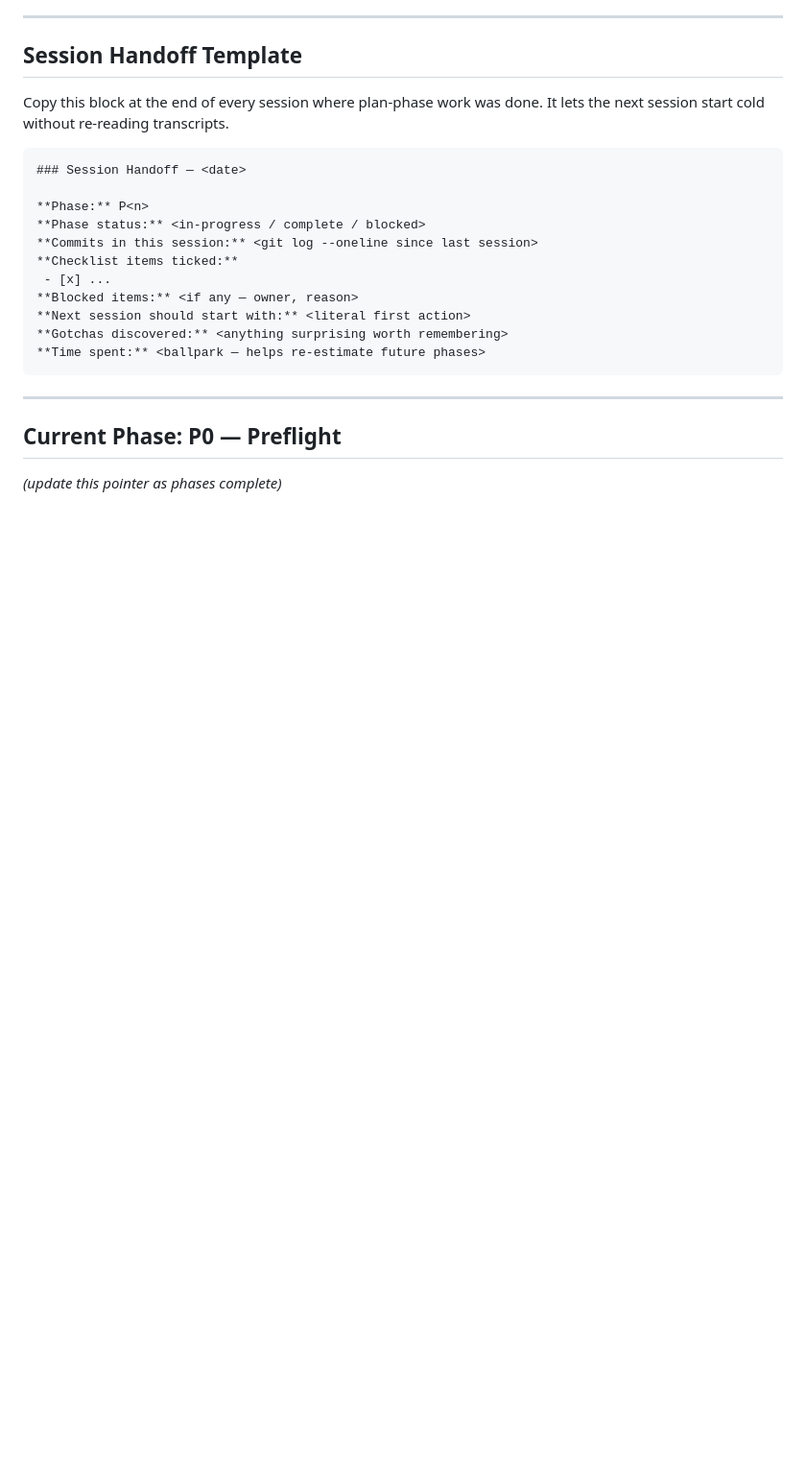
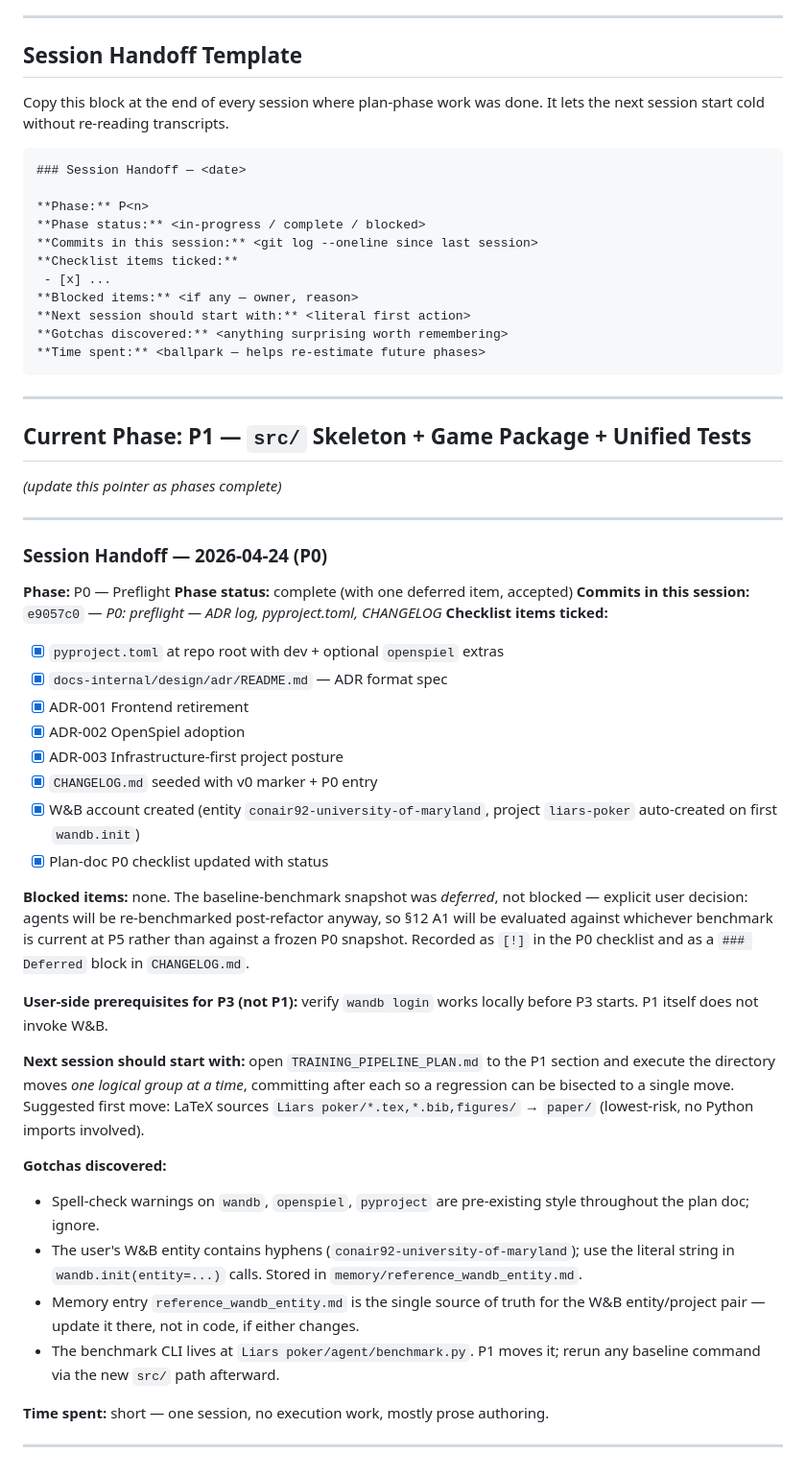
Before and after one commit to Conair94/liars-poker, a Markdown page: Liars poker/TRAINING_PIPELINE_PLAN.md, the part around the change. Shown at 96% size. Rendered like a GitHub page; blank space fills up the shorter version.

Commit message:
P0 handoff: flip current-phase pointer to P1; record session notes
- Plan doc's "Current Phase" pointer flipped from P0 to P1.
- Session-handoff block appended above the pointer with the full P0
  recap: commits, ticked items, deferred-not-blocked baseline, the
  literal first action for the next session, and gotchas (W&B entity
  string, benchmark CLI path, memory single-source-of-truth pointer).

No code changes. Closes the P0 session cleanly so the next cold start
lands on P1.

Co-Authored-By: Claude Opus 4.7 <noreply@anthropic.com>

```diff
--- a/Liars poker/TRAINING_PIPELINE_PLAN.md
+++ b/Liars poker/TRAINING_PIPELINE_PLAN.md
@@ -391,6 +391,41 @@ Copy this block at the end of every session where plan-phase work was done. It l
 
 ---
 
-## Current Phase: **P0 — Preflight**
+## Current Phase: **P1 — `src/` Skeleton + Game Package + Unified Tests**
 
 *(update this pointer as phases complete)*
+
+---
+
+### Session Handoff — 2026-04-24 (P0)
+
+**Phase:** P0 — Preflight
+**Phase status:** complete (with one deferred item, accepted)
+**Commits in this session:** `e9057c0` — *P0: preflight — ADR log, pyproject.toml, CHANGELOG*
+**Checklist items ticked:**
+
+- [x] `pyproject.toml` at repo root with dev + optional `openspiel` extras
+- [x] `docs-internal/design/adr/README.md` — ADR format spec
+- [x] ADR-001 Frontend retirement
+- [x] ADR-002 OpenSpiel adoption
+- [x] ADR-003 Infrastructure-first project posture
+- [x] `CHANGELOG.md` seeded with v0 marker + P0 entry
+- [x] W&B account created (entity `conair92-university-of-maryland`, project `liars-poker` auto-created on first `wandb.init`)
+- [x] Plan-doc P0 checklist updated with status
+
+**Blocked items:** none. The baseline-benchmark snapshot was *deferred*, not blocked — explicit user decision: agents will be re-benchmarked post-refactor anyway, so §12 A1 will be evaluated against whichever benchmark is current at P5 rather than against a frozen P0 snapshot. Recorded as `[!]` in the P0 checklist and as a `### Deferred` block in `CHANGELOG.md`.
+
+**User-side prerequisites for P3 (not P1):** verify `wandb login` works locally before P3 starts. P1 itself does not invoke W&B.
+
+**Next session should start with:** open `TRAINING_PIPELINE_PLAN.md` to the P1 section and execute the directory moves *one logical group at a time*, committing after each so a regression can be bisected to a single move. Suggested first move: LaTeX sources `Liars poker/*.tex,*.bib,figures/` → `paper/` (lowest-risk, no Python imports involved).
+
+**Gotchas discovered:**
+
+- Spell-check warnings on `wandb`, `openspiel`, `pyproject` are pre-existing style throughout the plan doc; ignore.
+- The user's W&B entity contains hyphens (`conair92-university-of-maryland`); use the literal string in `wandb.init(entity=...)` calls. Stored in `memory/reference_wandb_entity.md`.
+- Memory entry `reference_wandb_entity.md` is the single source of truth for the W&B entity/project pair — update it there, not in code, if either changes.
+- The benchmark CLI lives at `Liars poker/agent/benchmark.py`. P1 moves it; rerun any baseline command via the new `src/` path afterward.
+
+**Time spent:** short — one session, no execution work, mostly prose authoring.
+
+---
```
